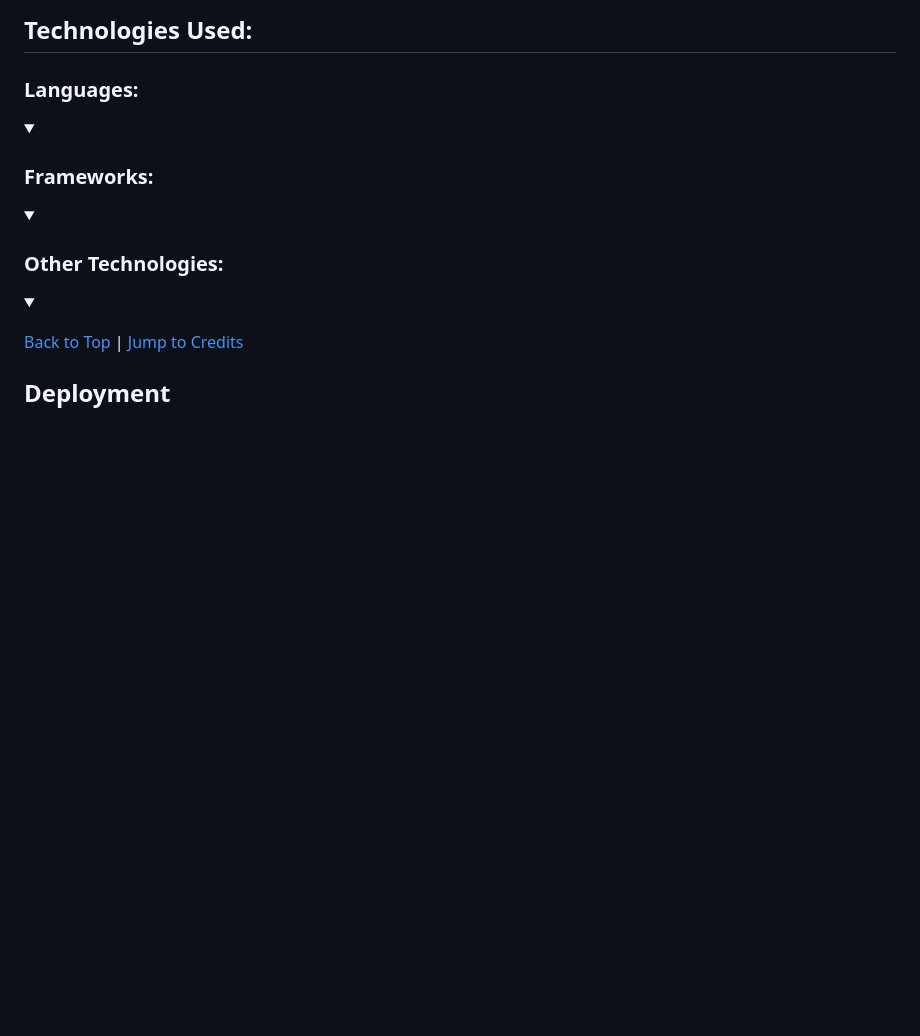
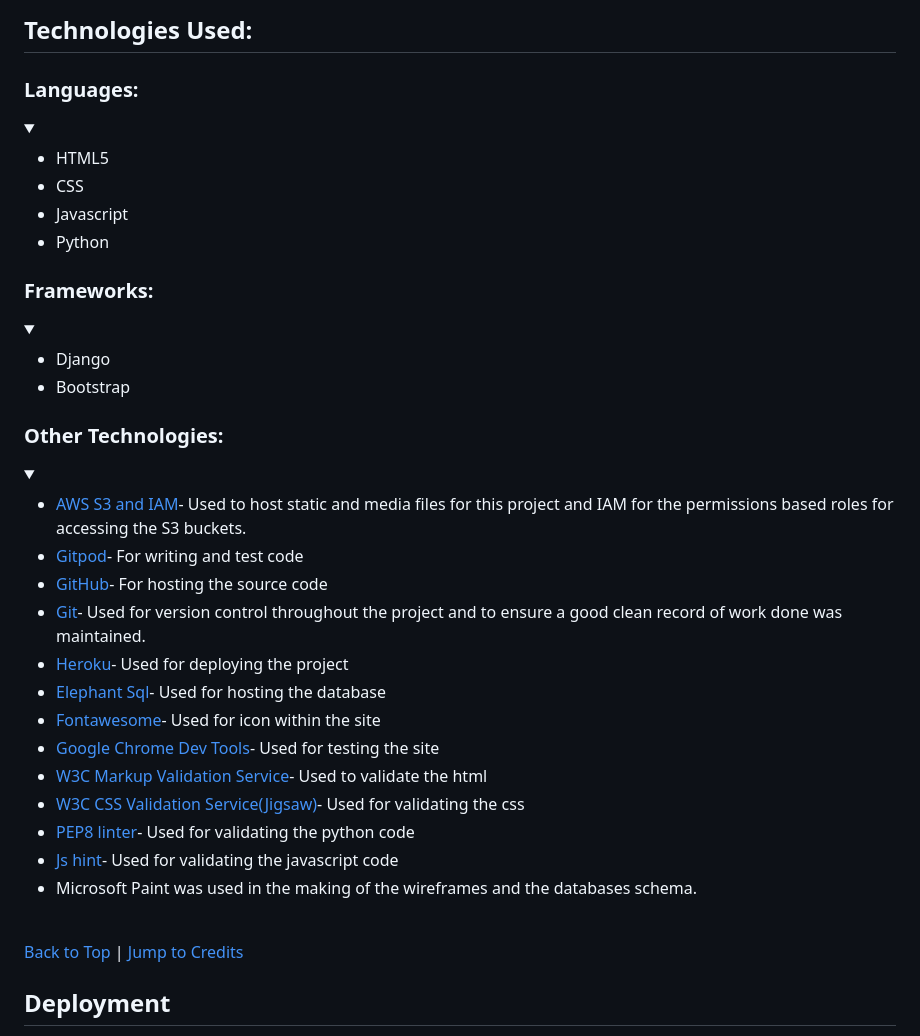
Before and after one commit to DiarmuidSheeran/decked-out-pp-5, a Markdown page: README.md, the part around the change printed below. Drawn GitHub-style; folded sections open; blank space fills up the shorter version.

Commit message:
Add the Technologies section to the readme file

```diff
--- a/README.md
+++ b/README.md
@@ -391,14 +391,36 @@ Facebook tends to find and take down fake business sites. In the eventuality of
 ### Languages:
 <details>
 <summary></summary>
+
+* HTML5
+* CSS
+* Javascript
+* Python
 </details>
 
 ### Frameworks:
 <details>
 <summary></summary>
+
+* Django
+* Bootstrap
 </details>
 
 ### Other Technologies:
 <details>
 <summary></summary>
+
+* [AWS S3 and IAM](https://aws.amazon.com/?nc2=h_lg)- Used to host static and media files for this project and IAM for the permissions based roles for accessing the S3 buckets.
+* [Gitpod](https://www.gitpod.io/)- For writing and test code
+* [GitHub](https://github.com/)- For hosting the source code
+* [Git](https://git-scm.com/)- Used for version control throughout the project and to ensure a good clean record of work done was maintained.
+* [Heroku](https://id.heroku.com/)- Used for deploying the project
+* [Elephant Sql](https://customer.elephantsql.com/)- Used for hosting the database
+* [Fontawesome](https://fontawesome.com/)- Used for icon within the site
+* [Google Chrome Dev Tools](https://developer.chrome.com/docs/devtools/)- Used for testing the site
+* [W3C Markup Validation Service](https://validator.w3.org/)- Used to validate the html
+* [W3C CSS Validation Service(Jigsaw)](https://jigsaw.w3.org/css-validator/#validate_by_input)- Used for validating the css
+* [PEP8 linter](https://pep8ci.herokuapp.com/)- Used for validating the python code
+* [Js hint](https://jshint.com/)- Used for validating the javascript code
+* Microsoft Paint was used in the making of the wireframes and the databases schema.
 </details>
```
Also changed, not shown: other parts of README.md (+2 -0 lines).
